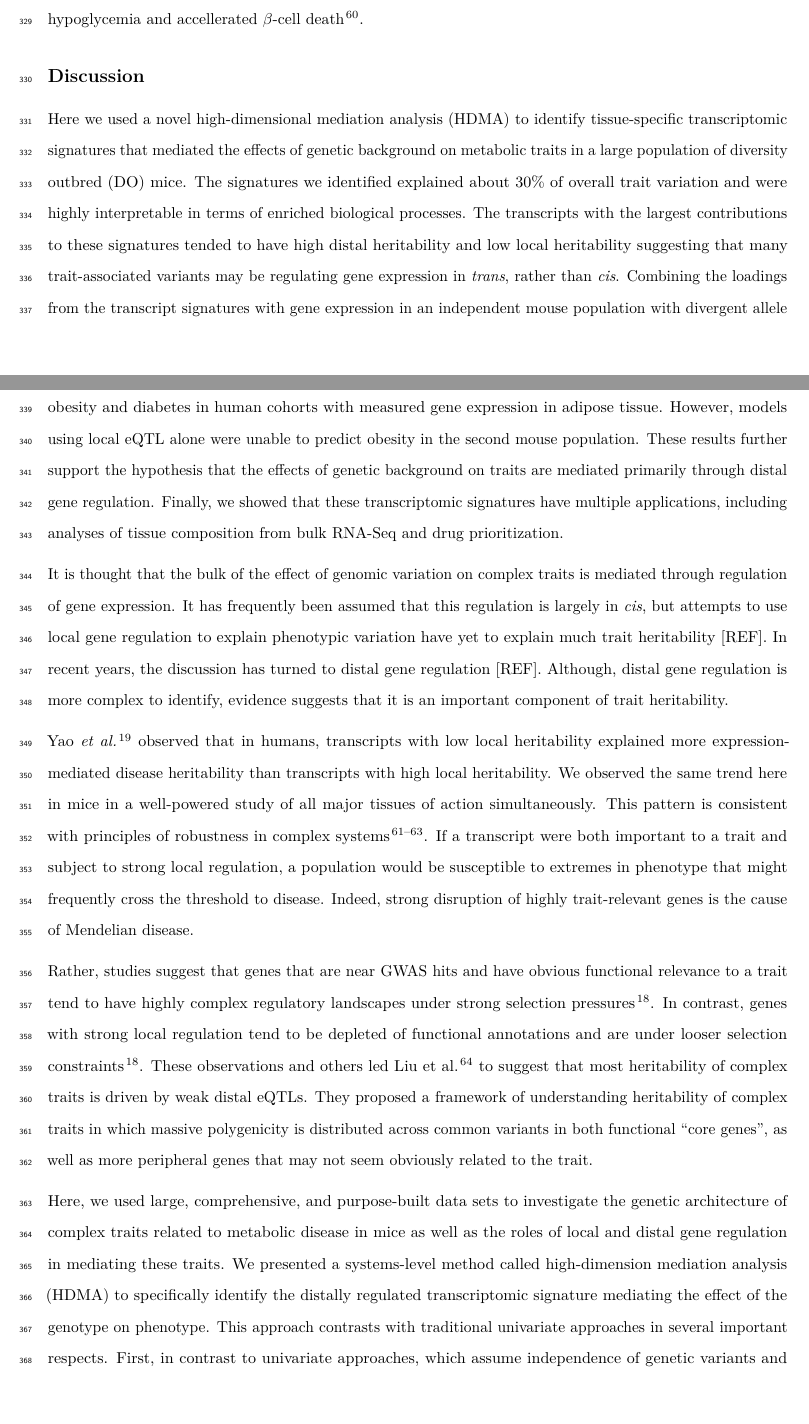
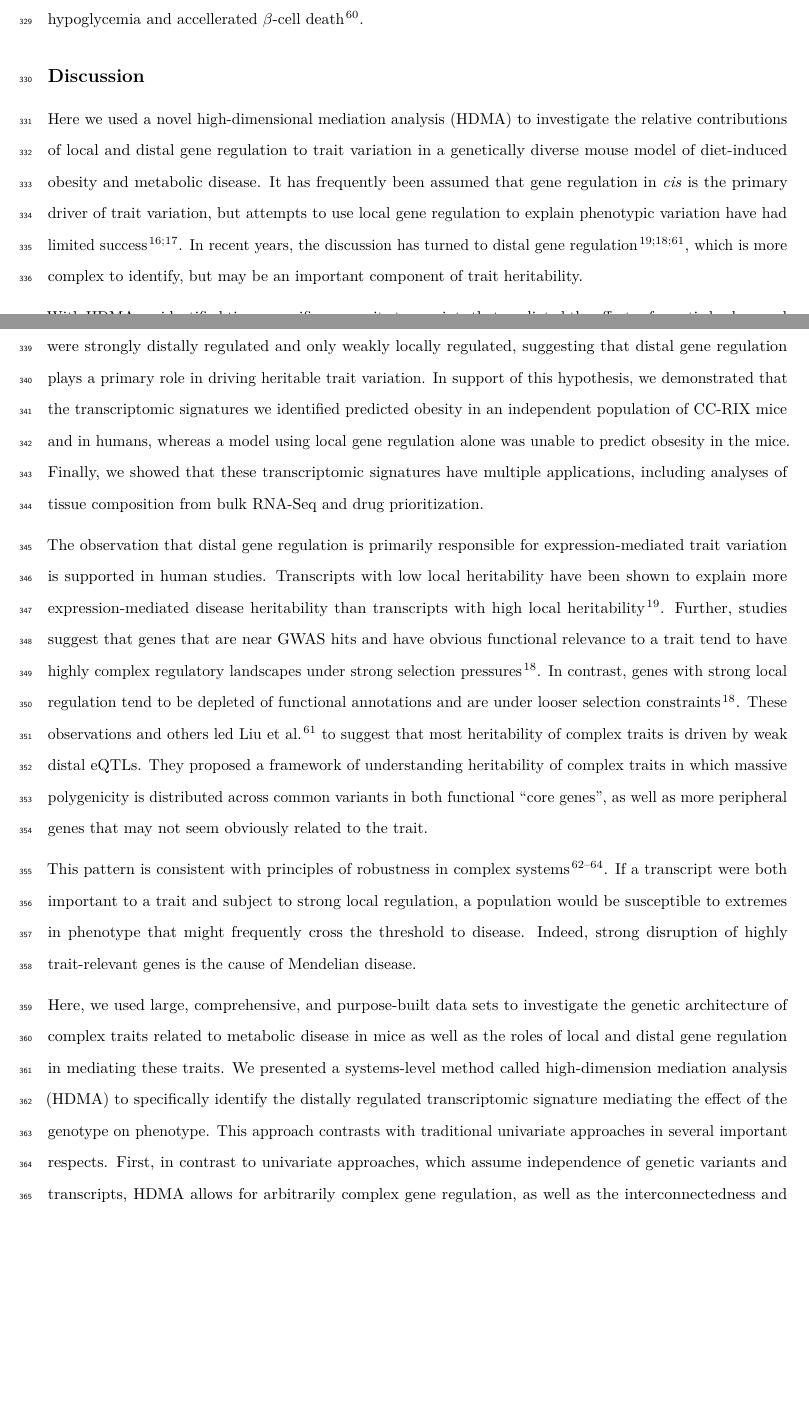
Before and after one commit to annaLtyler/HighDimensionalMediation, an R Markdown document (Documents/High_Dimensional_Mediation_ms.Rmd): two parts of pages 14 and 15 of 26 before the commit and two parts of pages 14 and 15 of 25 after it, joined at a grey line, cut so that both start at the same text, the shorter picture padded with empty space. Rendered offline with R 4.5, knitr and Pandoc, then LaTeX, with nearby package versions; some code elsewhere in the file could not run offline.

Commit message:
smoothing out discussion

```diff
--- a/Documents/High_Dimensional_Mediation_ms.Rmd
+++ b/Documents/High_Dimensional_Mediation_ms.Rmd
@@ -838,33 +838,16 @@ hypoglycemia and accellerated $\beta$-cell death \cite{pmid16631807}.
 
 ## Discussion
 
-Here we used a novel high-dimensional mediation analysis (HDMA) to
-identify tissue-specific transcriptomic signatures that mediated
-the effects of genetic background on metabolic traits in a large
-population of diversity outbred (DO) mice. The signatures we
-identified explained about 30% of overall trait variation and were
-highly interpretable in terms of enriched biological processes.
-The transcripts with the largest contributions to these signatures
-tended to have high distal heritability and low local heritability
-suggesting that many trait-associated variants may be regulating
-gene expression in \textit{trans}, rather than \textit{cis}.
-Combining the loadings from the transcript signatures with gene
-expression in an independent mouse population with divergent allele
-structure predicted obesity in these mice with high accuracy. A similar
-analysis was further able to predict obesity and diabetes in human
-cohorts with measured gene expression in adipose tissue. However,
-models using local eQTL alone were unable to predict obesity in the
-second mouse population. These results further support the hypothesis
-that the effects of genetic background on traits are mediated primarily
-through distal gene regulation. Finally, we showed that these
-transcriptomic signatures have multiple applications, including analyses
-of tissue composition from bulk RNA-Seq and drug prioritization.
+Here we used a novel high-dimensional mediation analysis (HDMA)
+to investigate the relative contributions of local and distal
+gene regulation to trait variation in a genetically diverse
+mouse model of diet-induced obesity and metabolic disease. It
+has frequently been assumed that gene regulation in \textit{cis}
+is the primary driver of trait variation, but attempts to use
+local gene regulation to explain phenotypic variation have had
+limited success \cite{pmid32912663, pmid36515579}. In recent
+years, the discussion has turned to distal gene regulation
+\cite{pmid32424349, pmid37857933, pmid31051098}, which is more
+complex to identify, but may be an important component of trait
+heritability.
 
-It is thought that the bulk of the effect of genomic variation
-on complex traits is mediated through regulation of gene expression.
-It has frequently been assumed that this regulation is largely in
-\textit{cis}, but attempts to use local gene regulation to explain
-phenotypic variation have yet to explain much trait heritability [REF].
-In recent years, the discussion has turned to distal gene regulation [REF].
-Although, distal gene regulation is more complex to identify, evidence
-suggests that it is an important component of trait heritability.
@@ -871,18 +857,20 @@ suggests that it is an important component of trait heritability.
+composite transcripts were strongly distally regulated and only
+weakly locally regulated, suggesting that distal gene regulation
+plays a primary role in driving heritable trait variation. In support
+of this hypothesis, we demonstrated that the transcriptomic
+signatures we identified predicted obesity in an independent
+population of CC-RIX mice and in humans, whereas a model using
+local gene regulation alone was unable to predict obsesity in
+the mice. Finally, we showed that these transcriptomic signatures
+have multiple applications, including analyses of tissue composition
+from bulk RNA-Seq and drug prioritization.
 
-Yao \textit{et al.} \cite{pmid32424349} observed that in humans,
-transcripts with low local heritability explained more
-expression-mediated disease heritability than transcripts with high
-local heritability. We observed the same trend here in mice in a
-well-powered study of all major tissues of action simultaneously.
-This pattern is consistent with principles of robustness in complex
-systems \cite{pmid29782925, pmid12082173, pmid27304973}. If a
-transcript were both important to a trait and subject to strong
-local regulation, a population would be susceptible to extremes
-in phenotype that might frequently cross the threshold to disease.
-Indeed, strong disruption of highly trait-relevant genes is the
-cause of Mendelian disease.
-
-Rather, studies suggest that genes that are near GWAS hits and
+The observation that distal gene regulation is primarily
+responsible for expression-mediated trait variation is supported
+in human studies. Transcripts with low local heritability have
+been shown to explain more expression-mediated disease heritability
+than transcripts with high local heritability \cite{pmid32424349}.
+Further, studies suggest that genes that are near GWAS hits and
 have obvious functional relevance to a trait tend to have highly
 complex regulatory landscapes under strong selection pressures
 \cite{pmid37857933}. In contrast, genes with strong local regulation
@@ -894,6 +882,16 @@ proposed a framework of understanding heritability of complex traits
 in which massive polygenicity is distributed across common variants
 in both functional "core genes", as well as more peripheral genes
 that may not seem obviously related to the trait.
+
+This pattern is consistent with principles of robustness in complex
+systems \cite{pmid29782925, pmid12082173, pmid27304973}. If a
+transcript were both important to a trait and subject to strong
+local regulation, a population would be susceptible to extremes
+in phenotype that might frequently cross the threshold to disease.
+Indeed, strong disruption of highly trait-relevant genes is the
+cause of Mendelian disease.
+
+
 
 Here, we used large, comprehensive, and purpose-built data sets
 to investigate the genetic architecture of complex traits related
```
Also changed, not shown: Documents/High_Dimensional_Mediation_ms.tex, Documents/High_Dimensional_Mediation_ms.Rmd (3 more changed lines), 1 other file.
